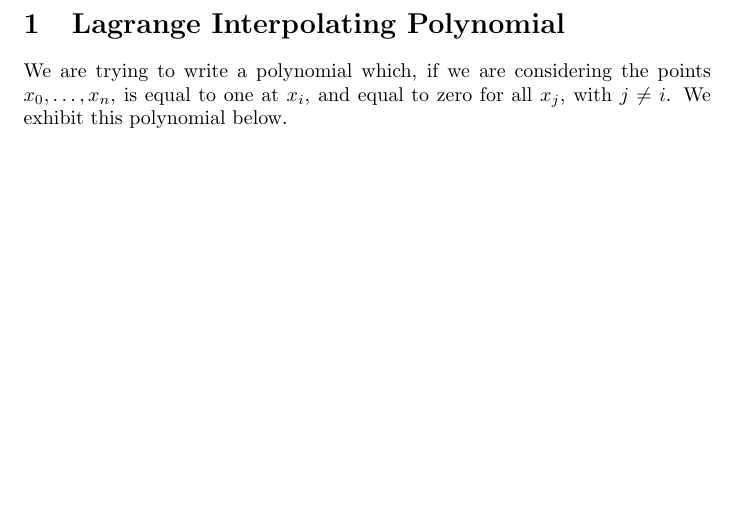
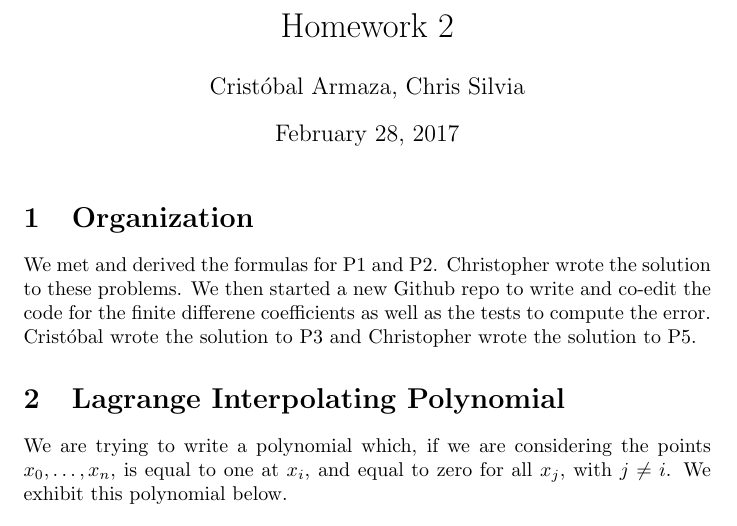
Before and after one commit to ChristoSilvia/mae6230_cfd, a LaTeX problem sheet (homeworks/2/homework.tex): part of page 1 of 5 before the commit and part of page 1 of 6 after it, cut at the place of the change, the shorter picture padded with empty space. Compiled offline with pdfLaTeX.

Commit message:
added comments on how we split up the work

```diff
--- a/homeworks/2/homework.tex
+++ b/homeworks/2/homework.tex
@@ -4,8 +4,20 @@
 \usepackage{listings}
 \usepackage{graphicx}
 
+\title{Homework 2}
+
+\author{Crist\'obal Armaza, Chris Silvia}
 
 \begin{document}
+
+\maketitle
+
+\section{Organization}
+
+We met and derived the formulas for P1 and P2. Christopher wrote the solution to these problems.
+We then started a new Github repo to write and co-edit the code for the finite differene coefficients
+as well as the tests to compute the error. Crist\'obal wrote the solution to P3 and Christopher
+wrote the solution to P5.
 
 \section{Lagrange Interpolating Polynomial}
 
```
